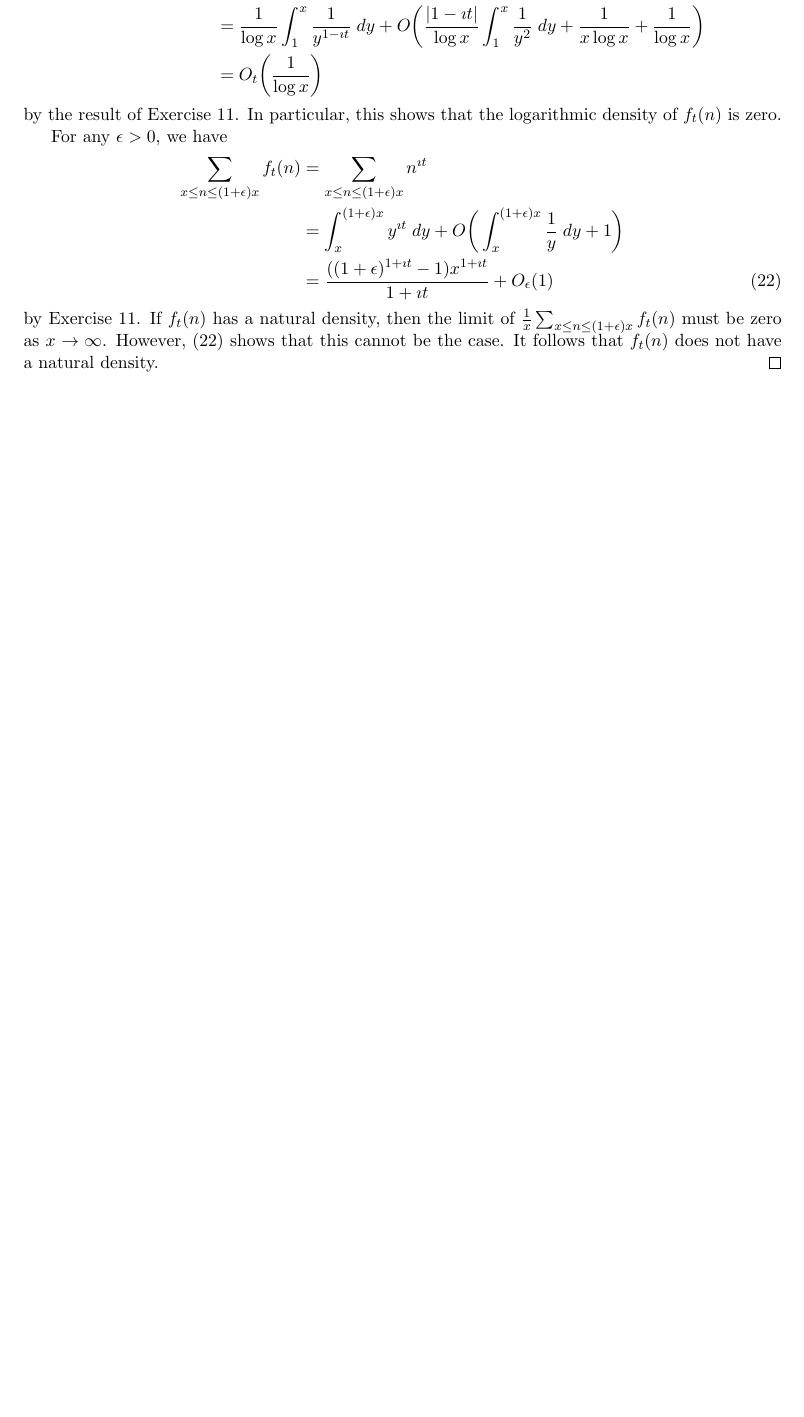
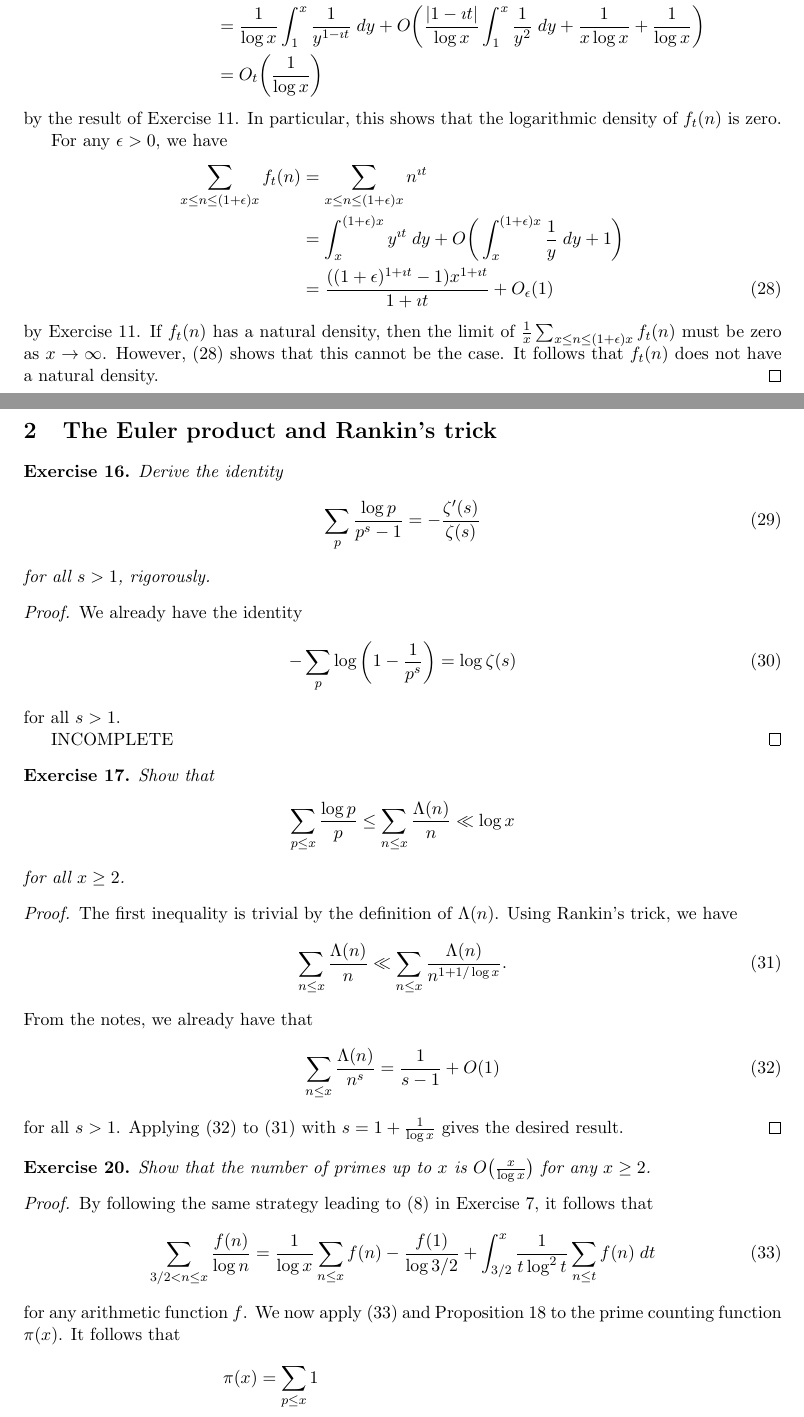
Before and after one commit to jathiel/analytic_tao_notes, a LaTeX document (tao_notes.tex): part of page 8 of 8 before the commit and two parts of pages 9 and 10 of 11 after it, the two joined at a grey line, cut so that both start at the same text, the shorter picture padded with empty space. Compiled offline with pdfLaTeX.

Commit message:
Rough draft, needs revision, missing Exercise 16 proof

```diff
--- a/tao_notes.tex
+++ b/tao_notes.tex
@@ -322,3 +368,70 @@ For any $\epsilon>0$, we have
 by Exercise~\ref{eleven}. If $f_t(n)$ has a natural density, then the limit of $\frac{1}{x}\sum_{x\leq n\leq (1+\epsilon)x}f_t(n)$ must be zero as $x\to\infty$. However,~\eqref{cauchy_sum} shows that this cannot be the case. It follows that $f_t(n)$ does not have a natural density.
 \end{proof}
 
+%%%%%%%%%%%%%%%%%%%%%%%%%%%%%%%%%%%%%%%%%%%%%%%%%%%%%%%%
+%%%%%%%%%%%%%%%%%%%%%%%%%%%%%%%%%%%%%%%%%%%%%%%%%%%%%%%%
+
+\section{The Euler product and Rankin's trick}
+
+%%%%%%%%%%%%%%%%%%%%%%%%%%%%%%%%%%%%%%%%%%%%%%%%%%%%%%%%
+%%%%%%%%%%%%%%%%%%%%%%%%%%%%%%%%%%%%%%%%%%%%%%%%%%%%%%%%
+
+\begin{ex}{16}\label{sixteen}
+Derive the identity
+\begin{align}
+\sum_p\frac{\log{p}}{p^s-1} &= -\frac{\zeta'(s)}{\zeta(s)}
+\end{align}
+for all $s>1$, rigorously.
+\end{ex}
+
+\begin{proof}
+We already have the identity
+\begin{align}
+-\sum_p\log{\bigg(1-\frac{1}{p^s}\bigg)} &= \log{\zeta(s)}\label{log_zeta}
+\end{align}
+for all $s>1$.
+
+INCOMPLETE
+\end{proof}
+
+%%%%%%%%%%%%%%%%%%%%%%%%%%%%%%%%%%%%%%%%%%%%%%%%%%%%%%%%
+
+\begin{ex}{17}\label{seventeen}
+Show that
+\begin{align*}
+\sum_{p\leq x}\frac{\log{p}}{p} \leq \sum_{n\leq x}\frac{\Lambda(n)}{n} \ll \log{x}
+\end{align*}
+for all $x\geq 2$.
+\end{ex}
+
+\begin{proof}
+The first inequality is trivial by the definition of $\Lambda(n)$. Using Rankin's trick, we have
+\begin{align}
+\sum_{n\leq x}\frac{\Lambda(n)}{n} &\ll \sum_{n\leq x}\frac{\Lambda(n)}{n^{1+1/\log{x}}}.\label{L1}
+\end{align}
+From the notes, we already have that
+\begin{align}
+\sum_{n\leq x}\frac{\Lambda(n)}{n^s} &= \frac{1}{s-1}+O(1)\label{L_notes}
+\end{align}
+for all $s>1$. Applying~\eqref{L_notes} to~\eqref{L1} with $s = 1+\frac{1}{\log{x}}$ gives the desired result.
+\end{proof}
+
+%%%%%%%%%%%%%%%%%%%%%%%%%%%%%%%%%%%%%%%%%%%%%%%%%%%%%%%%
+
+\begin{ex}{20}\label{twenty}
+Show that the number of primes up to $x$ is $O\big(\frac{x}{\log{x}}\big)$ for any $x\geq 2$.
+\end{ex}
+
+\begin{proof}
+By following the same strategy leading to~\eqref{log_identity} in Exercise~\ref{seven}, it follows that
+\begin{align}
+\sum_{3/2< n\leq x} \frac{f(n)}{\log{n}} &= \frac{1}{\log{x}}\sum_{n\leq x}f(n)-\frac{f(1)}{\log{3/2}}+\int_{3/2}^x\frac{1}{t\log^2{t}}\sum_{n\leq t} f(n)\;dt\label{log_denom}
+\end{align}
+for any arithmetic function $f$. We now apply~\eqref{log_denom} and Proposition 18 to the prime counting function $\pi(x)$. It follows that
+\begin{align*}
+\pi(x) &= \sum_{p\leq x} 1\\
+&= \sum_{p\leq x} \frac{\log{p}}{\log{p}}\\
+&= \frac{1}{\log{x}}\sum_{p\leq x}\log{p}+\int_{3/2}^x\frac{1}{t\log^2{t}}\sum_{p\leq t} \log{p}\;dt\\
+&= O\bigg(\frac{x}{\log{x}}\bigg)+O\bigg(\int_{3/2}^x\frac{1}{\log^2{t}}\;dt\bigg)\\
+&= O\bigg(\frac{x}{\log{x}}\bigg).
+\end{align*}
```
Also changed, not shown: tao_notes.tex (70 more changed lines).
